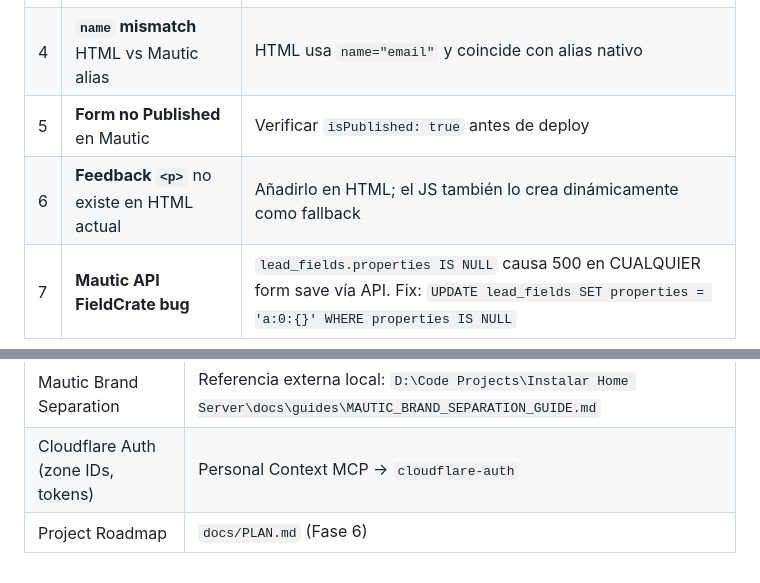
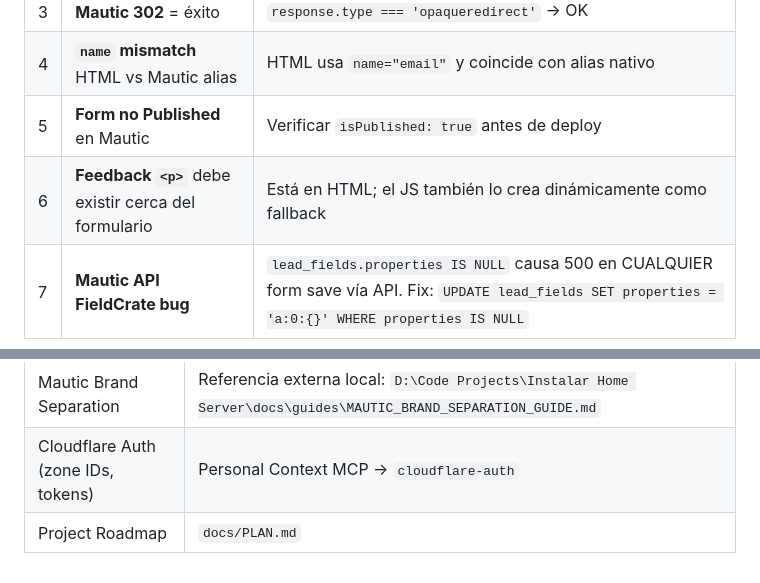
Before and after one commit to dustin-calderon/web_amorismo, a Markdown page: docs/FORM_INTEGRATION.md, 2 parts joined by grey strips. Drawn GitHub-style.

```diff
--- a/docs/FORM_INTEGRATION.md
+++ b/docs/FORM_INTEGRATION.md
@@ -311,7 +228,7 @@ Headers: `Access-Control-Allow-Origin: https://amorismoelmusical.com`
 | 3 | **Mautic 302** = éxito | `response.type === 'opaqueredirect'` → OK |
 | 4 | **`name` mismatch** HTML vs Mautic alias | HTML usa `name="email"` y coincide con alias nativo |
 | 5 | **Form no Published** en Mautic | Verificar `isPublished: true` antes de deploy |
-| 6 | **Feedback `<p>`** no existe en HTML actual | Añadirlo en HTML; el JS también lo crea dinámicamente como fallback |
+| 6 | **Feedback `<p>`** debe existir cerca del formulario | Está en HTML; el JS también lo crea dinámicamente como fallback |
 | 7 | **Mautic API FieldCrate bug** | `lead_fields.properties IS NULL` causa 500 en CUALQUIER form save vía API. Fix: `UPDATE lead_fields SET properties = 'a:0:{}' WHERE properties IS NULL` |
 
 ---
@@ -341,4 +258,4 @@ Headers: `Access-Control-Allow-Origin: https://amorismoelmusical.com`
 | Mautic CORS Forms | Referencia externa local: `D:\Code Projects\Instalar Home Server\docs\guides\MAUTIC_CORS_FORMS.md` |
 | Mautic Brand Separation | Referencia externa local: `D:\Code Projects\Instalar Home Server\docs\guides\MAUTIC_BRAND_SEPARATION_GUIDE.md` |
 | Cloudflare Auth (zone IDs, tokens) | Personal Context MCP → `cloudflare-auth` |
-| Project Roadmap | `docs/PLAN.md` (Fase 6) |
+| Project Roadmap | `docs/PLAN.md` |
```
Also changed, not shown: other parts of docs/FORM_INTEGRATION.md (+12 -95 lines).
